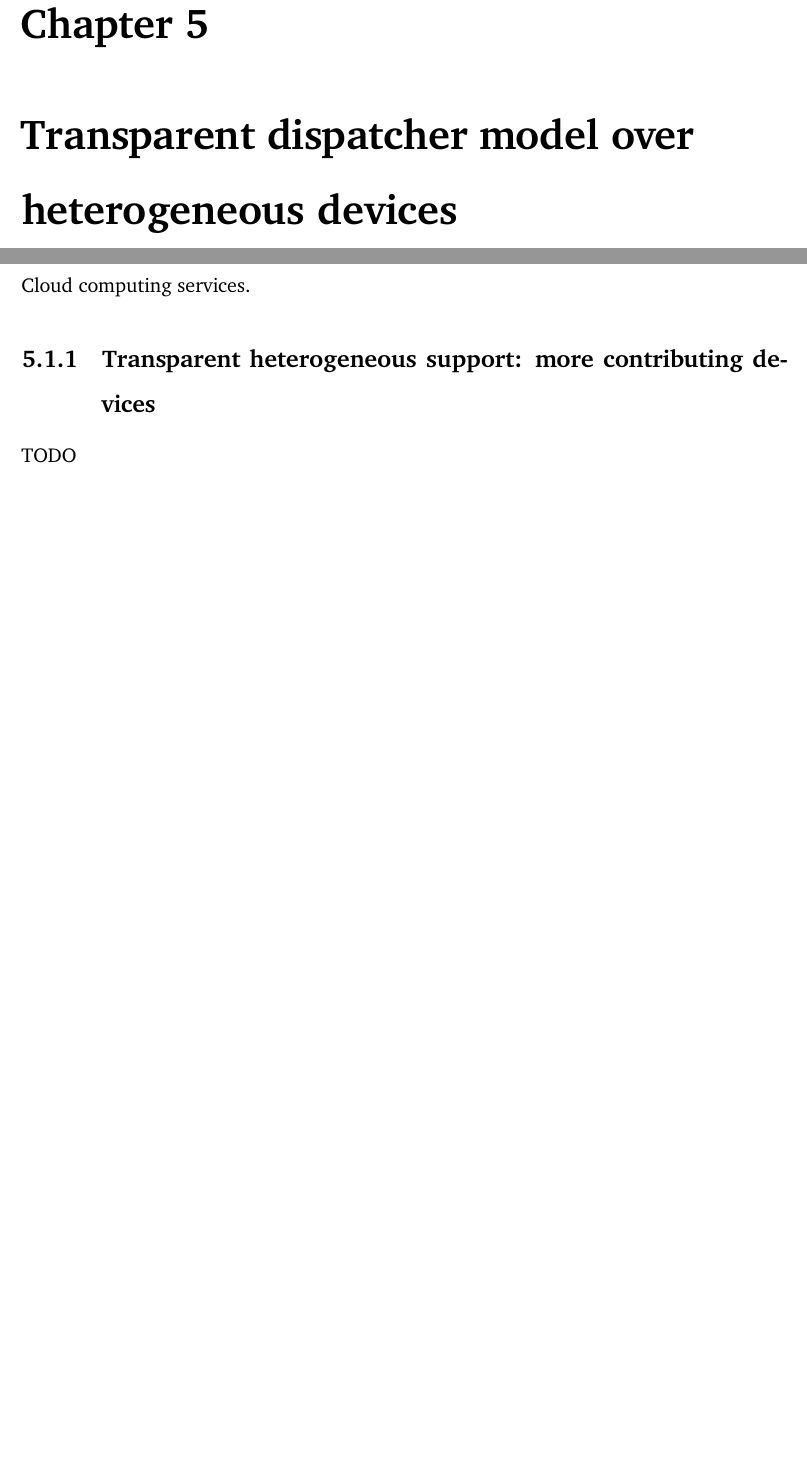
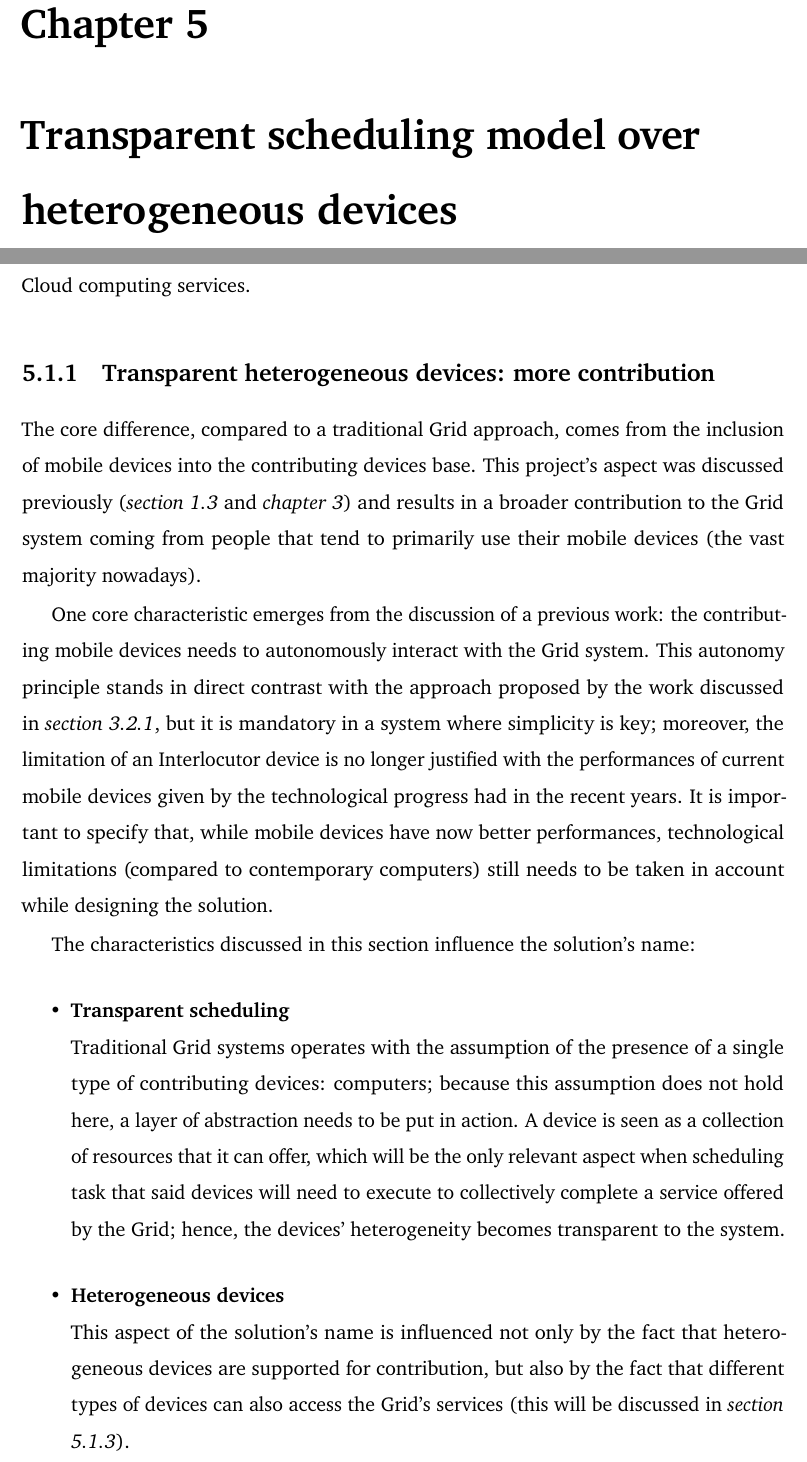
Before and after one commit to Tale152/master-thesis, a LaTeX thesis (main.tex, which reads document/chapters/chapter_5/chapter_5.tex, document/chapters/chapter_5/sections/1_grid_computing_evolution_approach_benefits.tex): two parts of pages 56 and 57 of 62 before the commit and two parts of pages 56 and 57 of 63 after it, joined at a grey line, cut so that both start at the same text, the shorter picture padded with empty space. Compiled offline with pdfLaTeX.

Commit message:
written subsection 5.1.1

```diff
--- a/document/chapters/chapter_5/chapter_5.tex
+++ b/document/chapters/chapter_5/chapter_5.tex
@@ -1,4 +1,4 @@
-\chapter{Transparent dispatcher model over heterogeneous devices}
+\chapter{Transparent scheduling model over heterogeneous devices}
 TODO
 
 \input{document/chapters/chapter_5/sections/1_grid_computing_evolution_approach_benefits.tex}
--- a/document/chapters/chapter_5/sections/1_grid_computing_evolution_approach_benefits.tex
+++ b/document/chapters/chapter_5/sections/1_grid_computing_evolution_approach_benefits.tex
@@ -7,13 +7,25 @@ In particular, this Grid computing system (following the cloud computing concept
 
 This section, then, presents the project's aspects that differ from a traditional Grid computing approach and the reasons why it might represent a viable alternative to current Cloud computing services.
 
-\subsection{Transparent heterogeneous support: more contributing devices}
-TODO
+\subsection{Transparent heterogeneous devices: more contribution}
+The core difference, compared to a traditional Grid approach, comes from the inclusion of mobile devices into the contributing devices base.
+This project's aspect was discussed previously (\textit{section \ref{untapped_enormous_potential}} and \textit{chapter \ref{integrating_mobile_devices_into_the_grid}}) and results in a broader contribution to the Grid system coming from people that tend to primarily use their mobile devices (the vast majority nowadays).
+
+One core characteristic emerges from the discussion of a previous work: the contributing mobile devices needs to autonomously interact with the Grid system.
+This autonomy principle stands in direct contrast with the approach proposed by the work discussed in \textit{section \ref{proxy_based_cluster_architecture}}, but it is mandatory in a system where simplicity is key; moreover, the limitation of an Interlocutor device is no longer justified with the performances of current mobile devices given by the technological progress had in the recent years. It is important to specify that, while mobile devices have now better performances, technological limitations (compared to contemporary computers) still needs to be taken in account while designing the solution.
+
+The characteristics discussed in this section influence the solution's name:
+\begin{itemize}
+    \item \textbf{Transparent scheduling}\\
+    Traditional Grid systems operates with the assumption of the presence of a single type of contributing devices: computers; because this assumption does not hold here, a layer of abstraction needs to be put in action. A device is seen as a collection of resources that it can offer, which will be the only relevant aspect when scheduling task that said devices will need to execute to collectively complete a service offered by the Grid; hence, the devices' heterogeneity becomes transparent to the system.
+    \item \textbf{Heterogeneous devices}\\
+    This aspect of the solution's name is influenced not only by the fact that heterogeneous devices are supported for contribution, but also by the fact that different types of devices can also access the Grid's services (this will be discussed in \textit{section \ref{grid_services_for_all_devices}}).
+\end{itemize}
 
 \subsection{Low infrastructural costs: peer to peer philosophy}
 TODO
 
-\subsection{Toward ubiquitous computing: Grid services for all devices}
+\subsection{Toward ubiquitous computing: Grid services for all devices}\label{grid_services_for_all_devices}
 TODO
 
 \subsection{Cheaper access to cloud services: Grid services for everyone}
```
Also changed, not shown: document/chapters/chapter_3/sections/2_previous_work.tex (+1 -1 lines), document/chapters/chapter_5/sections/1_grid_computing_evolution_approach_benefits.tex (2 more changed lines).
